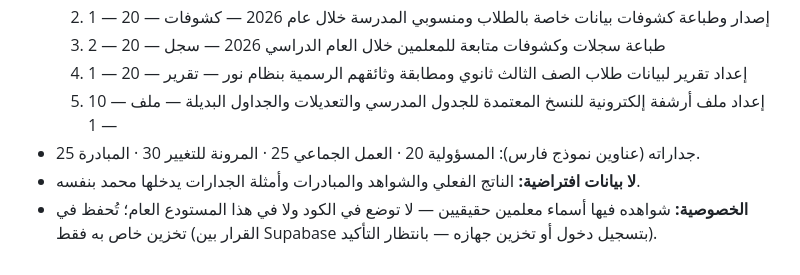
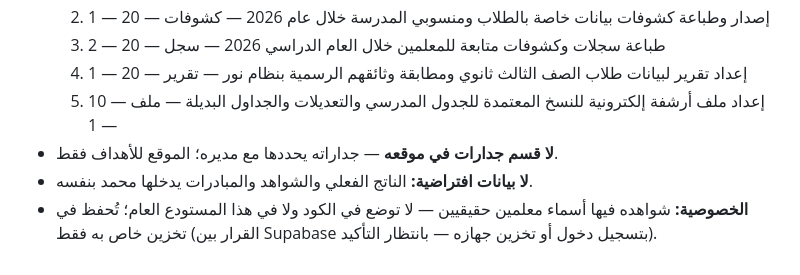
Before and after one commit to tooofa77ksa-hue/tooofa77ksa-hue.github.io, a Markdown page: PROJECTS.md, the part around the change. GitHub-like rendering.

Commit message:
ملف محمد: الموقع للأهداف فقط بلا قسم جدارات
Co-Authored-By: Claude Opus 5.5 <noreply@anthropic.com>
Claude-Session: https://claude.ai/code/session_01Kvx4pZJvjsdrT1PVuxNuEB

```diff
--- a/PROJECTS.md
+++ b/PROJECTS.md
@@ -22,7 +22,7 @@
   3. طباعة سجلات وكشوفات متابعة للمعلمين خلال العام الدراسي 2026 — سجل — 20 — 2
   4. إعداد تقرير لبيانات طلاب الصف الثالث ثانوي ومطابقة وثائقهم الرسمية بنظام نور — تقرير — 20 — 1
   5. إعداد ملف أرشفة إلكترونية للنسخ المعتمدة للجدول المدرسي والتعديلات والجداول البديلة — ملف — 10 — 1
-- جداراته (عناوين نموذج فارس): المسؤولية 20 · العمل الجماعي 25 · المرونة للتغيير 30 · المبادرة 25.
-- **لا بيانات افتراضية:** الناتج الفعلي والشواهد والمبادرات وأمثلة الجدارات يدخلها محمد بنفسه.
+- **لا قسم جدارات في موقعه** — جداراته يحددها مع مديره؛ الموقع للأهداف فقط.
+- **لا بيانات افتراضية:** الناتج الفعلي والشواهد والمبادرات يدخلها محمد بنفسه.
 - **الخصوصية:** شواهده فيها أسماء معلمين حقيقيين — لا توضع في الكود ولا في هذا المستودع العام؛
   تُحفظ في تخزين خاص به فقط (القرار بين Supabase بتسجيل دخول أو تخزين جهازه — بانتظار التأكيد).
```
